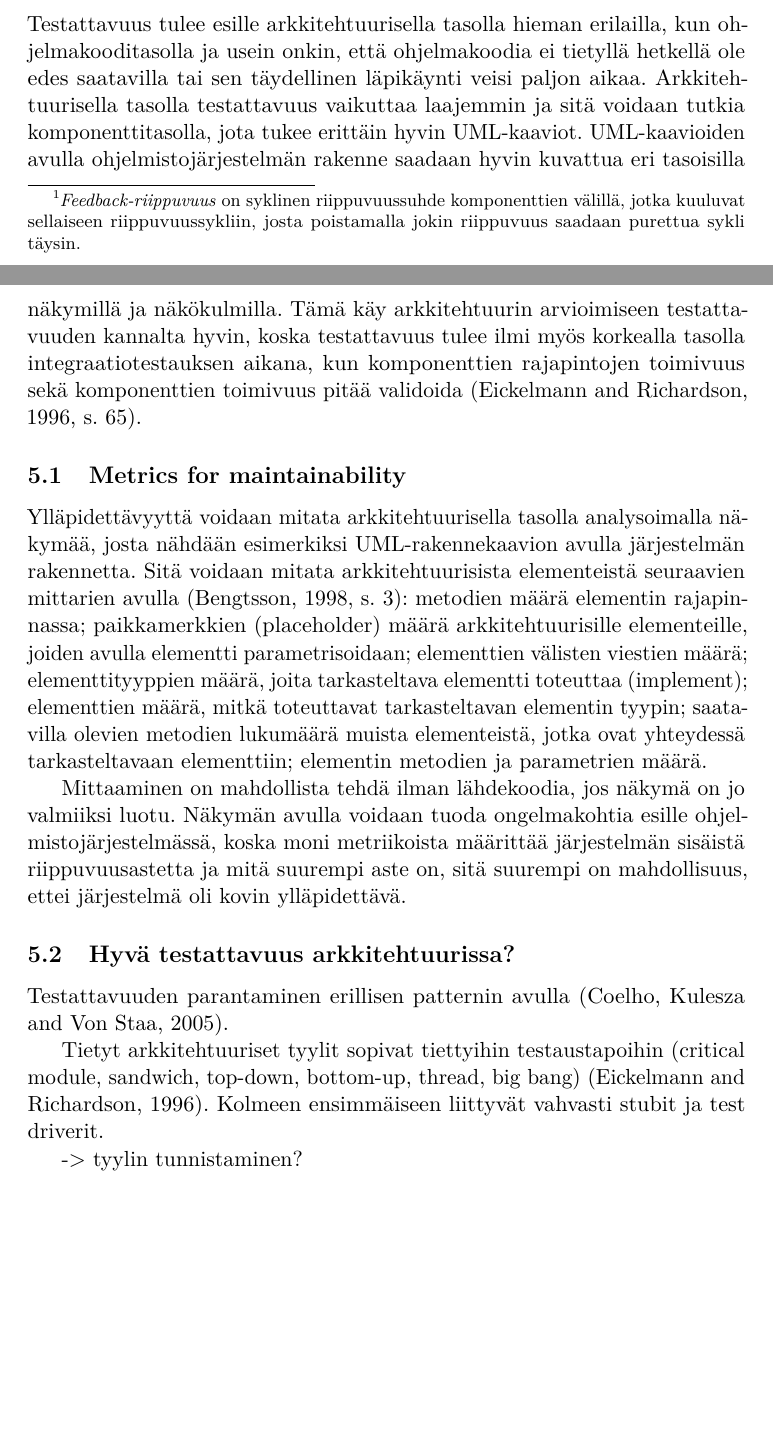
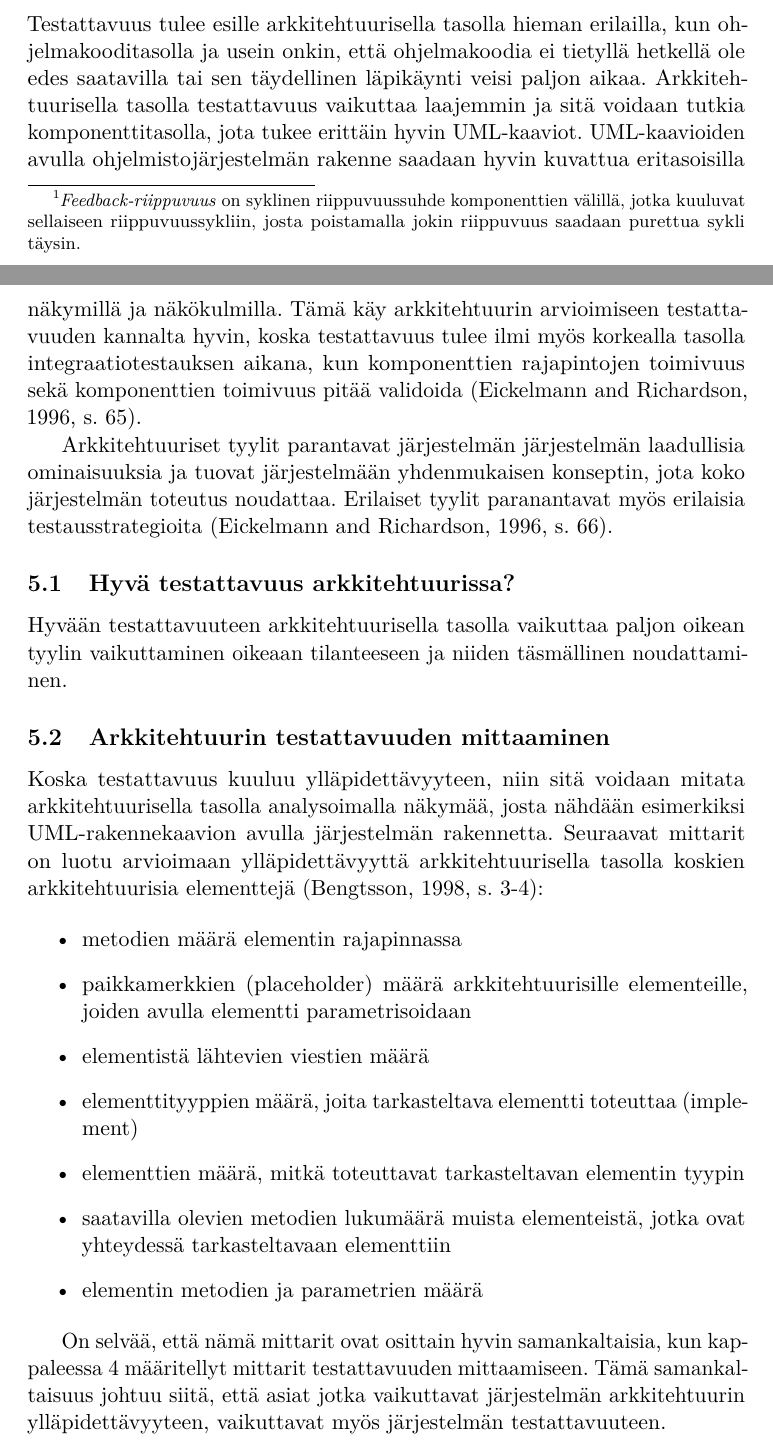
Before and after one commit to wakr/kandidaatintutkielma, a LaTeX document (kandi/malli.tex): two parts of pages 13 and 14 of 18, joined at a grey line, cut so that both start at the same text, the shorter picture padded with empty space. Compiled offline with pdfLaTeX.

Commit message:
what is good testability - architecture lvl

```diff
--- a/kandi/malli.tex
+++ b/kandi/malli.tex
@@ -354,37 +354,38 @@ Näiden lisäksi \citep{Jungmayr:2002} käsittelee testauksen kannalta kriittist
 
 
 \section{Arkkitehtuurin vaikutus testattavuuteen}
-%Modulaarisuus, mah. vähän riippuvuuksia. Miten tulee esille arkkitehtuurin kuvauksissa? Näkymät?
 
-%Testattavuus tulee ilmi korkealla tasolla integraatiotestauksessa \citep{Eickelmann:1996:MOS:243327.243602} -> komponenttien rajapintojen toimivuus, miten komponetit antavat datan ja kontrollin eteenpäin.
-
-Testattavuus tulee esille arkkitehtuurisella tasolla hieman erilailla, kun ohjelmakooditasolla ja usein onkin, että ohjelmakoodia ei tietyllä hetkellä ole edes saatavilla tai sen täydellinen läpikäynti veisi paljon aikaa. Arkkitehtuurisella tasolla testattavuus vaikuttaa laajemmin ja sitä voidaan tutkia komponenttitasolla, jota tukee erittäin hyvin UML-kaaviot. UML-kaavioiden avulla ohjelmistojärjestelmän rakenne saadaan hyvin kuvattua eri tasoisilla näkymillä ja näkökulmilla. Tämä käy arkkitehtuurin arvioimiseen testattavuuden kannalta hyvin, koska testattavuus tulee ilmi myös korkealla tasolla integraatiotestauksen aikana, kun komponenttien rajapintojen toimivuus sekä komponenttien toimivuus pitää validoida \citep[s. 65]{Eickelmann:1996:MOS:243327.243602}.
+Testattavuus tulee esille arkkitehtuurisella tasolla hieman erilailla, kun ohjelmakooditasolla ja usein onkin, että ohjelmakoodia ei tietyllä hetkellä ole edes saatavilla tai sen täydellinen läpikäynti veisi paljon aikaa. Arkkitehtuurisella tasolla testattavuus vaikuttaa laajemmin ja sitä voidaan tutkia komponenttitasolla, jota tukee erittäin hyvin UML-kaaviot. UML-kaavioiden avulla ohjelmistojärjestelmän rakenne saadaan hyvin kuvattua eritasoisilla näkymillä ja näkökulmilla. Tämä käy arkkitehtuurin arvioimiseen testattavuuden kannalta hyvin, koska testattavuus tulee ilmi myös korkealla tasolla integraatiotestauksen aikana, kun komponenttien rajapintojen toimivuus sekä komponenttien toimivuus pitää validoida \citep[s. 65]{Eickelmann:1996:MOS:243327.243602}.
 
 
-%Mikä tekee yhdestä arkkitehtuurista testattavamman, kuin toisen? -> Tyylien käyttö parantaa testattavuutta, \citep{Eickelmann:1996:MOS:243327.243602}
+Arkkitehtuuriset tyylit parantavat järjestelmän järjestelmän laadullisia ominaisuuksia ja tuovat järjestelmään yhdenmukaisen konseptin, jota koko järjestelmän toteutus noudattaa. Erilaiset tyylit paranantavat myös erilaisia testausstrategioita \citep[s. 66]{Eickelmann:1996:MOS:243327.243602}.
+
+\subsection{Hyvä testattavuus arkkitehtuurissa?}
+
+%Tietyt arkkitehtuuriset tyylit sopivat tiettyihin testaustapoihin (critical module, sandwich, top-down, bottom-up, thread, big bang) \citep{Eickelmann:1996:MOS:243327.243602}. Kolmeen ensimmäiseen liittyvät vahvasti stubit ja test driverit.
+
+%Testattavuuden parantaminen erillisen patternin avulla \citep{coelho_improving_2005}.
+
+Hyvään testattavuuteen arkkitehtuurisella tasolla vaikuttaa paljon oikean tyylin vaikuttaminen oikeaan tilanteeseen ja niiden täsmällinen noudattaminen.
 
 
 
-%Kolmentyyppisiä kriittisiä moduuleita: tehtävä, turvallisuus ja pääsykriittiset moduulit \citep{Eickelmann:1996:MOS:243327.243602}. Arkkitehtuurisellakin tasolla nämä pitäisi pitää erillään muista moduuleista.
+\subsection{Arkkitehtuurin testattavuuden mittaaminen}
 
-\subsection{Metrics for maintainability}
+Koska testattavuus kuuluu ylläpidettävyyteen, niin sitä voidaan mitata arkkitehtuurisella tasolla analysoimalla näkymää, josta nähdään esimerkiksi UML-rakennekaavion avulla järjestelmän rakennetta. Seuraavat mittarit on luotu arvioimaan ylläpidettävyyttä arkkitehtuurisella tasolla koskien arkkitehtuurisia elementtejä \citep[s. 3-4]{bengtsson1998towards}:
 
-% Kuuluu ehkä paremmin arkkitehtuurin alle
+\begin{itemize}
+	\item metodien määrä elementin rajapinnassa
+	\item paikkamerkkien (placeholder) määrä arkkitehtuurisille elementeille, joiden avulla elementti parametrisoidaan
+	\item elementistä lähtevien viestien määrä
+	\item elementtityyppien määrä, joita tarkasteltava elementti toteuttaa (implement)
+	\item elementtien määrä, mitkä toteuttavat tarkasteltavan elementin tyypin
+	\item saatavilla olevien metodien lukumäärä muista elementeistä, jotka ovat yhteydessä tarkasteltavaan elementtiin
+	\item elementin metodien ja parametrien määrä
+\end{itemize}
 
-Ylläpidettävyyttä voidaan mitata arkkitehtuurisella tasolla analysoimalla näkymää, josta nähdään esimerkiksi UML-rakennekaavion avulla järjestelmän rakennetta. Sitä voidaan mitata arkkitehtuurisista elementeistä seuraavien mittarien avulla \citep[s. 3]{bengtsson1998towards}: metodien määrä elementin rajapinnassa; paikkamerkkien (placeholder) määrä arkkitehtuurisille elementeille, joiden avulla elementti parametrisoidaan; elementtien välisten viestien määrä; elementtityyppien määrä, joita tarkasteltava elementti toteuttaa (implement); elementtien määrä, mitkä toteuttavat tarkasteltavan elementin tyypin; saatavilla olevien metodien lukumäärä muista elementeistä, jotka ovat yhteydessä tarkasteltavaan elementtiin; elementin metodien ja parametrien määrä.
+On selvää, että nämä mittarit ovat osittain hyvin samankaltaisia, kun kappaleessa 4 määritellyt mittarit testattavuuden mittaamiseen. Tämä samankaltaisuus johtuu siitä, että asiat jotka vaikuttavat järjestelmän arkkitehtuurin ylläpidettävyyteen, vaikuttavat myös järjestelmän testattavuuteen.
 
-Mittaaminen on mahdollista tehdä ilman lähdekoodia, jos näkymä on jo valmiiksi luotu. Näkymän avulla voidaan tuoda ongelmakohtia esille ohjelmistojärjestelmässä, koska moni metriikoista määrittää järjestelmän sisäistä riippuvuusastetta ja mitä suurempi aste on, sitä suurempi on mahdollisuus, ettei järjestelmä oli kovin ylläpidettävä.
-
-
-\subsection{Hyvä testattavuus arkkitehtuurissa?}
-
-
-
-Testattavuuden parantaminen erillisen patternin avulla \citep{coelho_improving_2005}.
-
-Tietyt arkkitehtuuriset tyylit sopivat tiettyihin testaustapoihin (critical module, sandwich, top-down, bottom-up, thread, big bang) \citep{Eickelmann:1996:MOS:243327.243602}. Kolmeen ensimmäiseen liittyvät vahvasti stubit ja test driverit.
-
--> tyylin tunnistaminen?
 
 \subsection{Sunnittelumallien vaikutus testaukseen}
 
```
